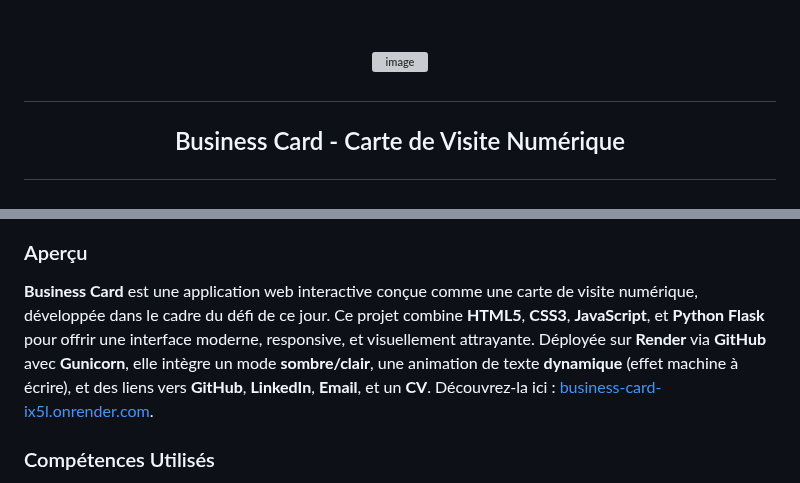
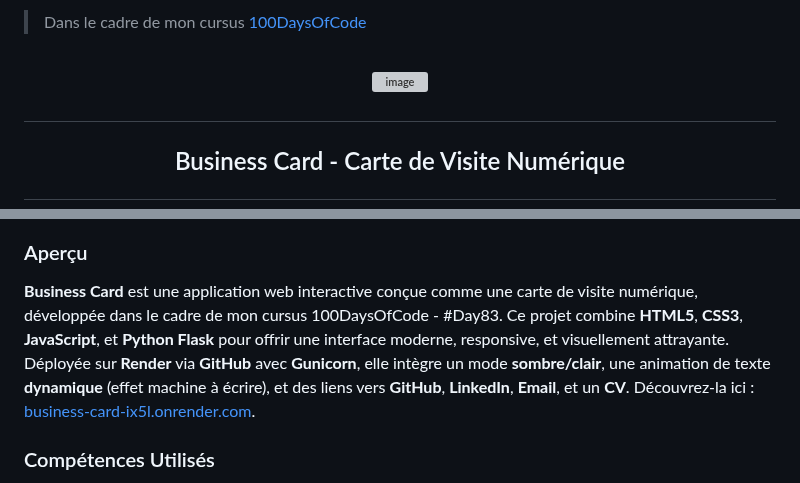
Before and after one commit to ChrstphrChevalier/Business_Card, a Markdown page: README.md, 2 parts joined by grey strips. Drawn GitHub-style; grey boxes are pictures that could not be loaded.

```diff
--- a/README.md
+++ b/README.md
@@ -1,3 +1,6 @@
+> Dans le cadre de mon cursus [100DaysOfCode](https://github.com/ChrstphrChevalier/100DaysOfCode-Python)
+
+
 # <p align="center"> ![image](https://github.com/user-attachments/assets/973b6d5f-7202-4b73-a622-498e2766e50b) </p>
 
 ## <p align="center"> Business Card - Carte de Visite Numérique </p>
@@ -7,6 +8,6 @@
 ### Aperçu
 
-**Business Card** est une application web interactive conçue comme une carte de visite numérique, développée dans le cadre du défi de ce jour. Ce projet combine **HTML5**, **CSS3**, **JavaScript**, et **Python Flask** pour offrir une interface moderne, responsive, et visuellement attrayante. Déployée sur **Render** via **GitHub** avec **Gunicorn**, elle intègre un mode **sombre/clair**, une animation de texte **dynamique** (effet machine à écrire), et des liens vers **GitHub**, **LinkedIn**, **Email**, et un **CV**. Découvrez-la ici : [business-card-ix5l.onrender.com](https://business-card-ix5l.onrender.com).
+**Business Card** est une application web interactive conçue comme une carte de visite numérique, développée dans le cadre de mon cursus 100DaysOfCode - #Day83. Ce projet combine **HTML5**, **CSS3**, **JavaScript**, et **Python Flask** pour offrir une interface moderne, responsive, et visuellement attrayante. Déployée sur **Render** via **GitHub** avec **Gunicorn**, elle intègre un mode **sombre/clair**, une animation de texte **dynamique** (effet machine à écrire), et des liens vers **GitHub**, **LinkedIn**, **Email**, et un **CV**. Découvrez-la ici : [business-card-ix5l.onrender.com](https://business-card-ix5l.onrender.com).
 
 ### Compétences Utilisés
 
```
Also changed, not shown: other parts of README.md (+0 -2 lines).
